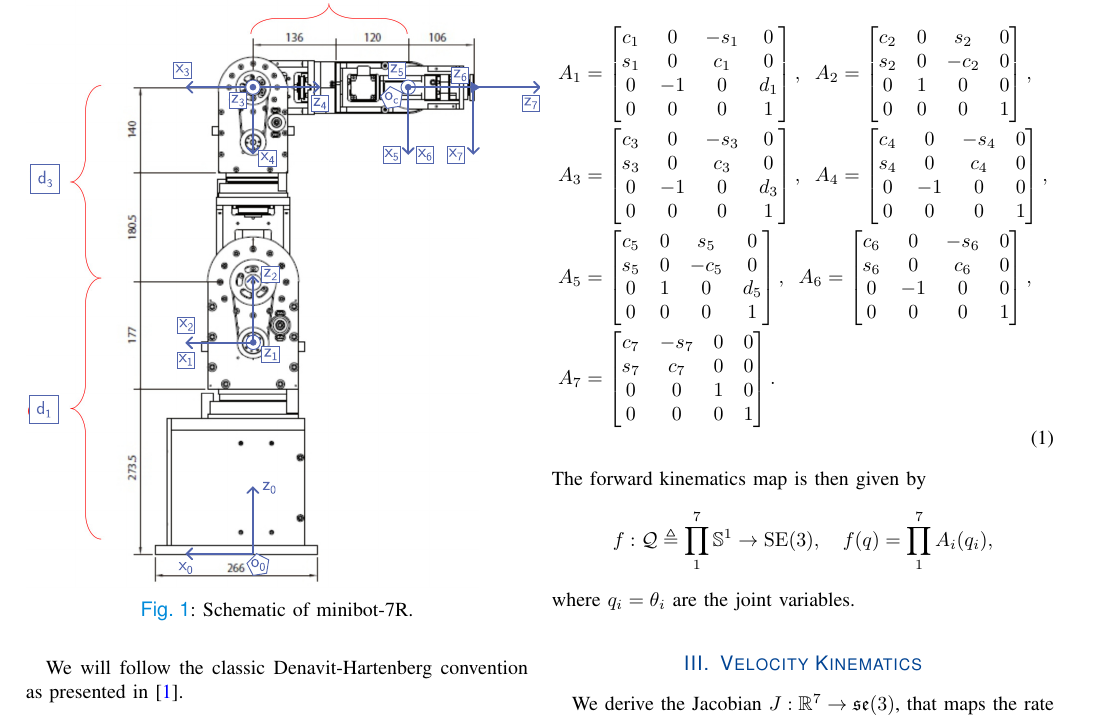
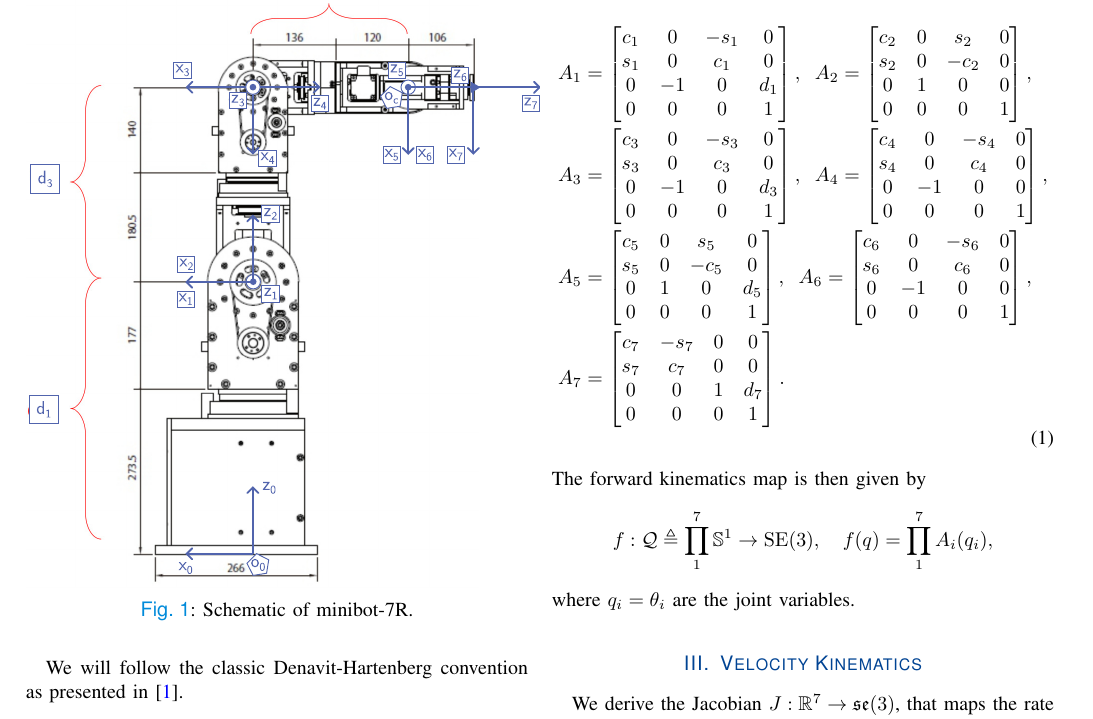
Before and after one commit to RobotControlLab/minibot, a LaTeX paper (TeX/root.tex, which reads TeX/contents/dh.tex): part of page 1 of 2, cut so that both start at the same text. The pictures show the PDF file TeX/root.pdf that the author committed with the source.

Commit message:
d7 updated

```diff
--- a/TeX/contents/dh.tex
+++ b/TeX/contents/dh.tex
@@ -33,7 +33,7 @@ The transformation matrices between consecutive frames are given as follows.
     A_4 = \bmat{ c_4 & 0 & -s_4 & 0 \\ s_4 & 0 & c_4 & 0 \\ 0 & -1 & 0 & 0 \\ 0 & 0 & 0 & 1}, \\
     A_5 &= \bmat{ c_5 & 0 & s_5 & 0 \\ s_5 & 0 & -c_5 & 0 \\ 0 & 1 & 0 & d_5 \\ 0 & 0 & 0 & 1}, \;\;
     A_6 = \bmat{ c_6 & 0 & -s_6 & 0 \\ s_6 & 0 & c_6 & 0 \\ 0 & -1 & 0 & 0 \\ 0 & 0 & 0 & 1}, \\
-    A_7 &= \bmat{ c_7 & -s_7 & 0 & 0 \\ s_7 & c_7 & 0 & 0 \\ 0 & 0 & 1 & 0 \\ 0 & 0 & 0 & 1}. \\
+    A_7 &= \bmat{ c_7 & -s_7 & 0 & 0 \\ s_7 & c_7 & 0 & 0 \\ 0 & 0 & 1 & d_7 \\ 0 & 0 & 0 & 1}. \\
   \end{split}
 \end{align}
 %
```
Also changed, not shown: TeX/root.pdf.
